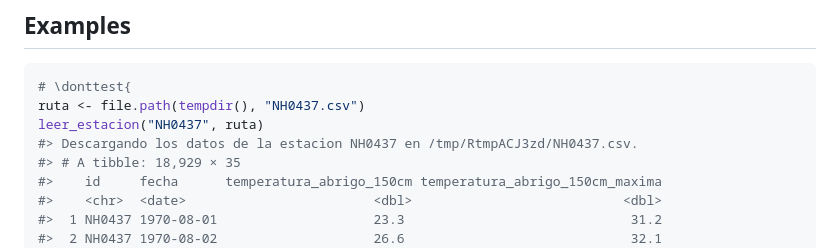
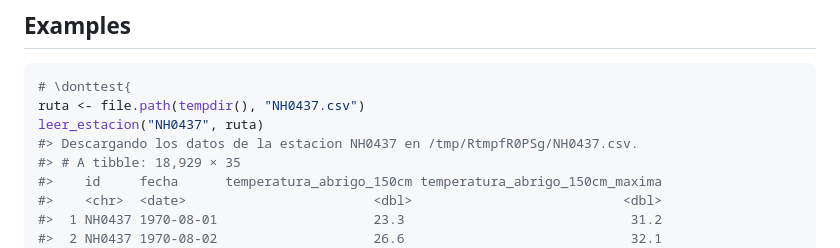
Before and after one commit to Dolorespalavecino/estacionesmeteo, a Markdown page: reference/leer_estacion.md, the part around the change. GitHub-like rendering.

```diff
--- a/reference/leer_estacion.md
+++ b/reference/leer_estacion.md
@@ -32,7 +32,7 @@ Un data frame (tibble) con los datos de la estacion.
 # \donttest{
 ruta <- file.path(tempdir(), "NH0437.csv")
 leer_estacion("NH0437", ruta)
-#> Descargando los datos de la estacion NH0437 en /tmp/RtmpACJ3zd/NH0437.csv.
+#> Descargando los datos de la estacion NH0437 en /tmp/RtmpfR0PSg/NH0437.csv.
 #> # A tibble: 18,929 × 35
 #>    id     fecha      temperatura_abrigo_150cm temperatura_abrigo_150cm_maxima
 #>    <chr>  <date>                        <dbl>                           <dbl>
```
Also changed, not shown: index.md (+12 -0 lines), reference/figures/README-grafico-1.png, 5 other files.
